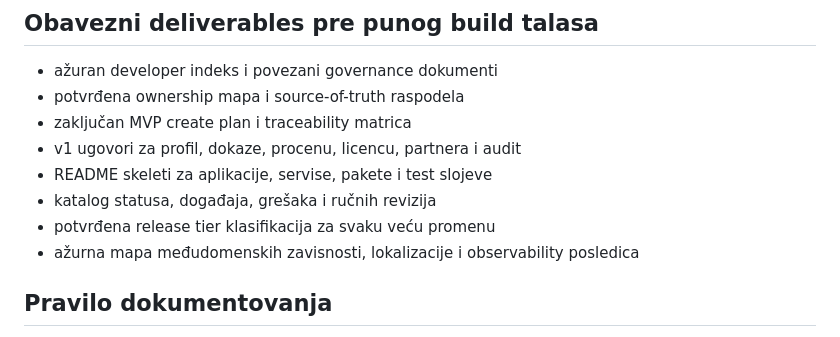
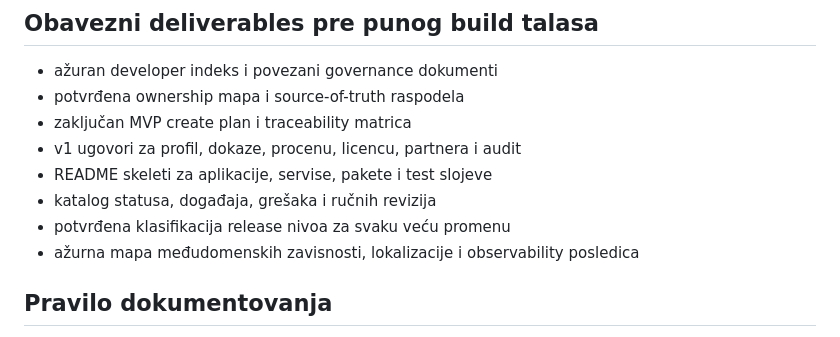
Before and after one commit to spaja86/SVETSKA-ORGANIZACIJA, a Markdown page: docs/06-developer/README.md, the part around the change. Drawn GitHub-style.

Commit message:
Align release terminology in docs
Co-authored-by: spaja86 <33865972+spaja86@users.noreply.github.com>

```diff
--- a/docs/06-developer/README.md
+++ b/docs/06-developer/README.md
@@ -101,7 +101,7 @@ Ovaj direktorijum je centralna ulazna tačka za tehničko upravljanje, MVP creat
 - v1 ugovori za profil, dokaze, procenu, licencu, partnera i audit
 - README skeleti za aplikacije, servise, pakete i test slojeve
 - katalog statusa, događaja, grešaka i ručnih revizija
-- potvrđena release tier klasifikacija za svaku veću promenu
+- potvrđena klasifikacija release nivoa za svaku veću promenu
 - ažurna mapa međudomenskih zavisnosti, lokalizacije i observability posledica
 
 ## Pravilo dokumentovanja
```
